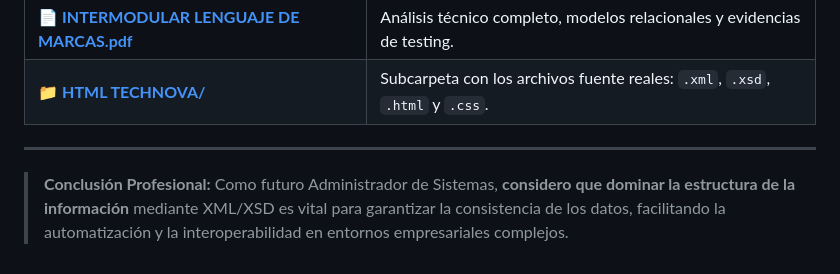
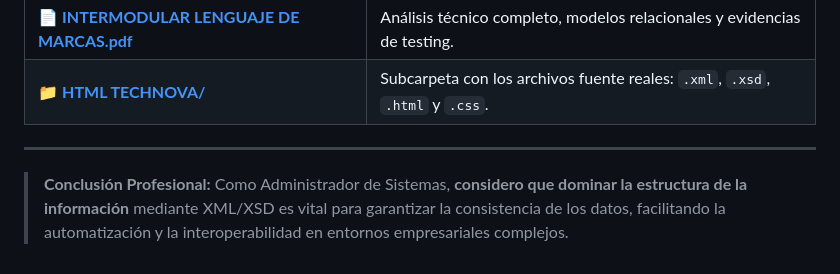
Before and after one commit to JaviPr98/Proyecto-Intermodular-TechNova, a Markdown page: 5_Marcas/README.md, the part around the change. Rendered like a GitHub page.

```diff
--- a/5_Marcas/README.md
+++ b/5_Marcas/README.md
@@ -68,4 +68,4 @@ Este módulo es el "Nivel 0" que alimenta al resto de mi proyecto de ASIR:
 
 ---
 
-> **Conclusión Profesional:** Como futuro Administrador de Sistemas, **considero que dominar la estructura de la información** mediante XML/XSD es vital para garantizar la consistencia de los datos, facilitando la automatización y la interoperabilidad en entornos empresariales complejos.
+> **Conclusión Profesional:** Como  Administrador de Sistemas, **considero que dominar la estructura de la información** mediante XML/XSD es vital para garantizar la consistencia de los datos, facilitando la automatización y la interoperabilidad en entornos empresariales complejos.
```
